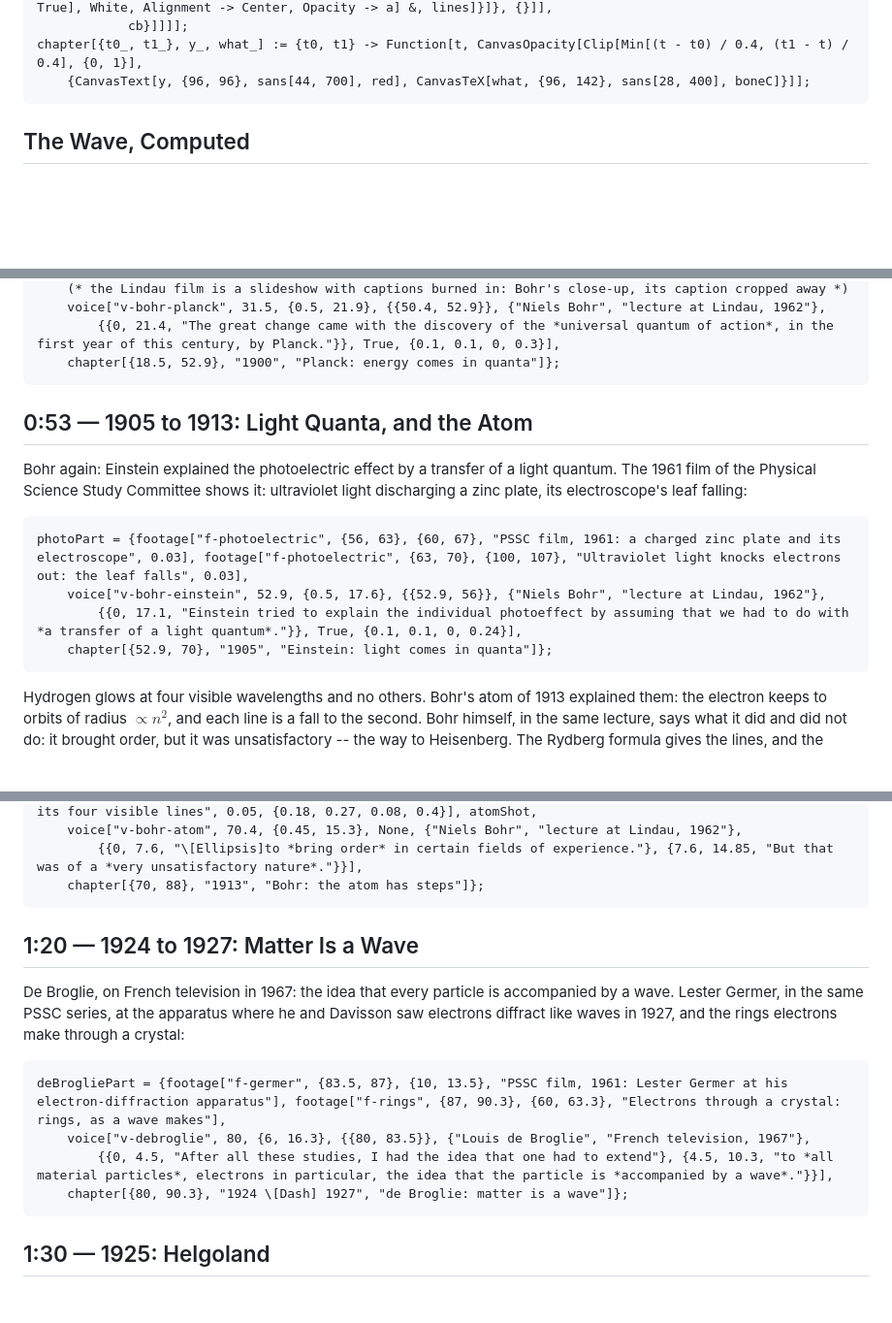
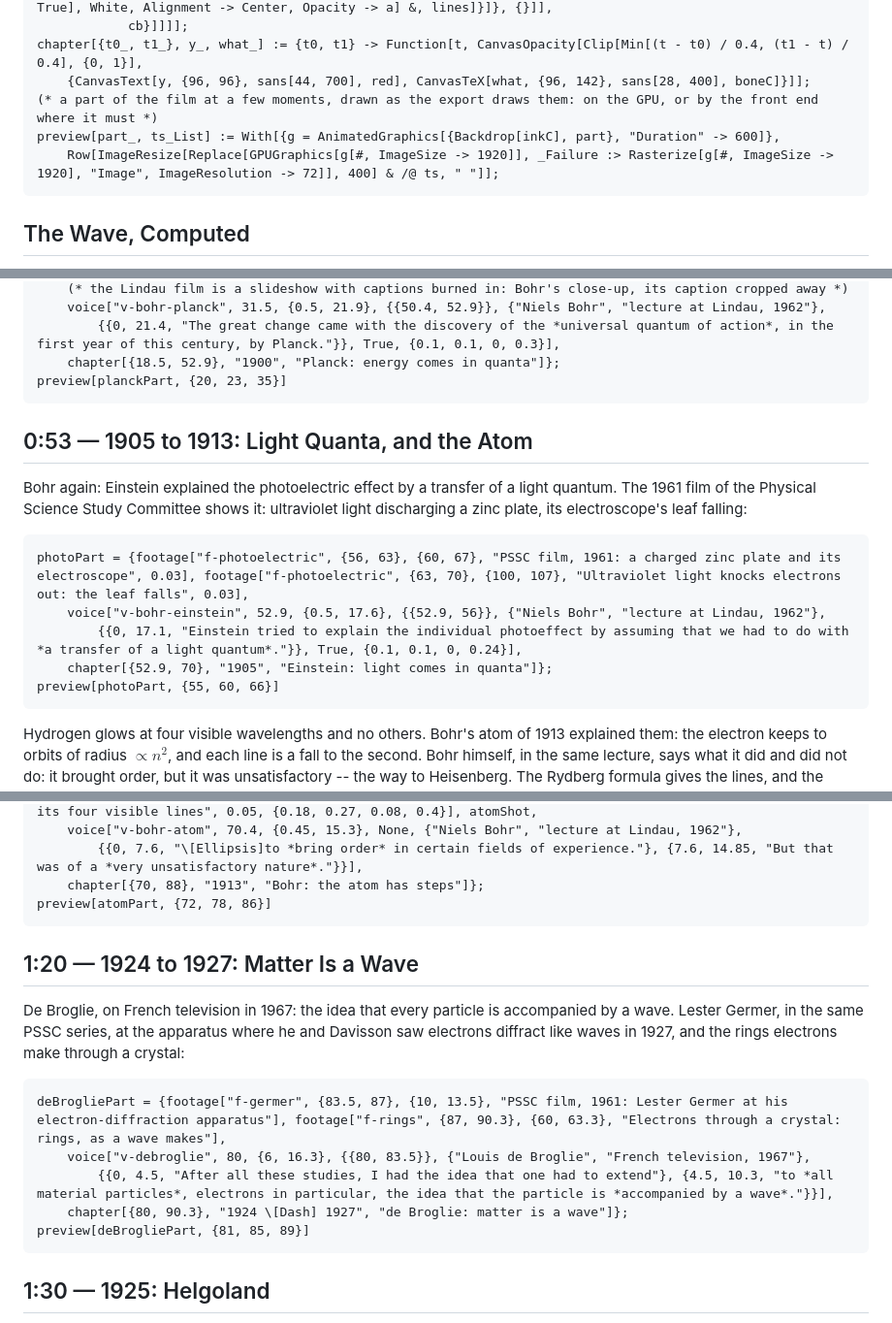
Before and after one commit to WolframInstitute/WolframFilm, a Markdown page: films/Quantum/Quantum.md, 3 parts joined by grey strips. Shown at 97% size. Drawn GitHub-style; blank space fills up the shorter version.

````diff
--- a/films/Quantum/Quantum.md
+++ b/films/Quantum/Quantum.md
@@ -91,6 +91,9 @@ pageTour[img_, keys_, {t0_, t1_}, caption_] := With[{cb = captionBox[caption], d
             cb}]]]];
 chapter[{t0_, t1_}, y_, what_] := {t0, t1} -> Function[t, CanvasOpacity[Clip[Min[(t - t0) / 0.4, (t1 - t) / 0.4], {0, 1}],
     {CanvasText[y, {96, 96}, sans[44, 700], red], CanvasTeX[what, {96, 142}, sans[28, 400], boneC]}]];
+(* a part of the film at a few moments, drawn as the export draws them: on the GPU, or by the front end where it must *)
+preview[part_, ts_List] := With[{g = AnimatedGraphics[{Backdrop[inkC], part}, "Duration" -> 600]},
+    Row[ImageResize[Replace[GPUGraphics[g[#, ImageSize -> 1920]], _Failure :> Rasterize[g[#, ImageSize -> 1920], "Image", ImageResolution -> 72]], 400] & /@ ts, " "]];
 ```
 
 ## The Wave, Computed
@@ -233,6 +237,7 @@ planckPart = {footage["f-forge", {18.5, 21.5}, {0, 4}, "Steel glowing in a forge
     voice["v-bohr-planck", 31.5, {0.5, 21.9}, {{50.4, 52.9}}, {"Niels Bohr", "lecture at Lindau, 1962"},
         {{0, 21.4, "The great change came with the discovery of the *universal quantum of action*, in the first year of this century, by Planck."}}, True, {0.1, 0.1, 0, 0.3}],
     chapter[{18.5, 52.9}, "1900", "Planck: energy comes in quanta"]};
+preview[planckPart, {20, 23, 35}]
 ```
 
 ## 0:53 — 1905 to 1913: Light Quanta, and the Atom
@@ -244,6 +249,7 @@ photoPart = {footage["f-photoelectric", {56, 63}, {60, 67}, "PSSC film, 1961: a
     voice["v-bohr-einstein", 52.9, {0.5, 17.6}, {{52.9, 56}}, {"Niels Bohr", "lecture at Lindau, 1962"},
         {{0, 17.1, "Einstein tried to explain the individual photoeffect by assuming that we had to do with *a transfer of a light quantum*."}}, True, {0.1, 0.1, 0, 0.24}],
     chapter[{52.9, 70}, "1905", "Einstein: light comes in quanta"]};
+preview[photoPart, {55, 60, 66}]
 ```
 
 Hydrogen glows at four visible wavelengths and no others.  Bohr's atom of 1913 explained them: the electron keeps to orbits of radius $\propto n^2$, and each line is a fall to the second.  Bohr himself, in the same lecture, says what it did and did not do: it brought order, but it was unsatisfactory -- the way to Heisenberg.  The Rydberg formula gives the lines, and the music, for a moment, plays them -- the atom's own chord, Hα tuned to A:
@@ -282,6 +288,7 @@ atomPart = {footage["f-spectra", {70, 75}, {115, 119.6}, "Hydrogen glowing, thro
     voice["v-bohr-atom", 70.4, {0.45, 15.3}, None, {"Niels Bohr", "lecture at Lindau, 1962"},
         {{0, 7.6, "\[Ellipsis]to *bring order* in certain fields of experience."}, {7.6, 14.85, "But that was of a *very unsatisfactory nature*."}}],
     chapter[{70, 88}, "1913", "Bohr: the atom has steps"]};
+preview[atomPart, {72, 78, 86}]
 ```
 
 ## 1:20 — 1924 to 1927: Matter Is a Wave
@@ -293,6 +300,7 @@ deBrogliePart = {footage["f-germer", {83.5, 87}, {10, 13.5}, "PSSC film, 1961: L
     voice["v-debroglie", 80, {6, 16.3}, {{80, 83.5}}, {"Louis de Broglie", "French television, 1967"},
         {{0, 4.5, "After all these studies, I had the idea that one had to extend"}, {4.5, 10.3, "to *all material particles*, electrons in particular, the idea that the particle is *accompanied by a wave*."}}],
     chapter[{80, 90.3}, "1924 \[Dash] 1927", "de Broglie: matter is a wave"]};
+preview[deBrogliePart, {81, 85, 89}]
 ```
 
 ## 1:30 — 1925: Helgoland
````
Also changed, not shown: other parts of films/Quantum/Quantum.md (+14 -0 lines).
